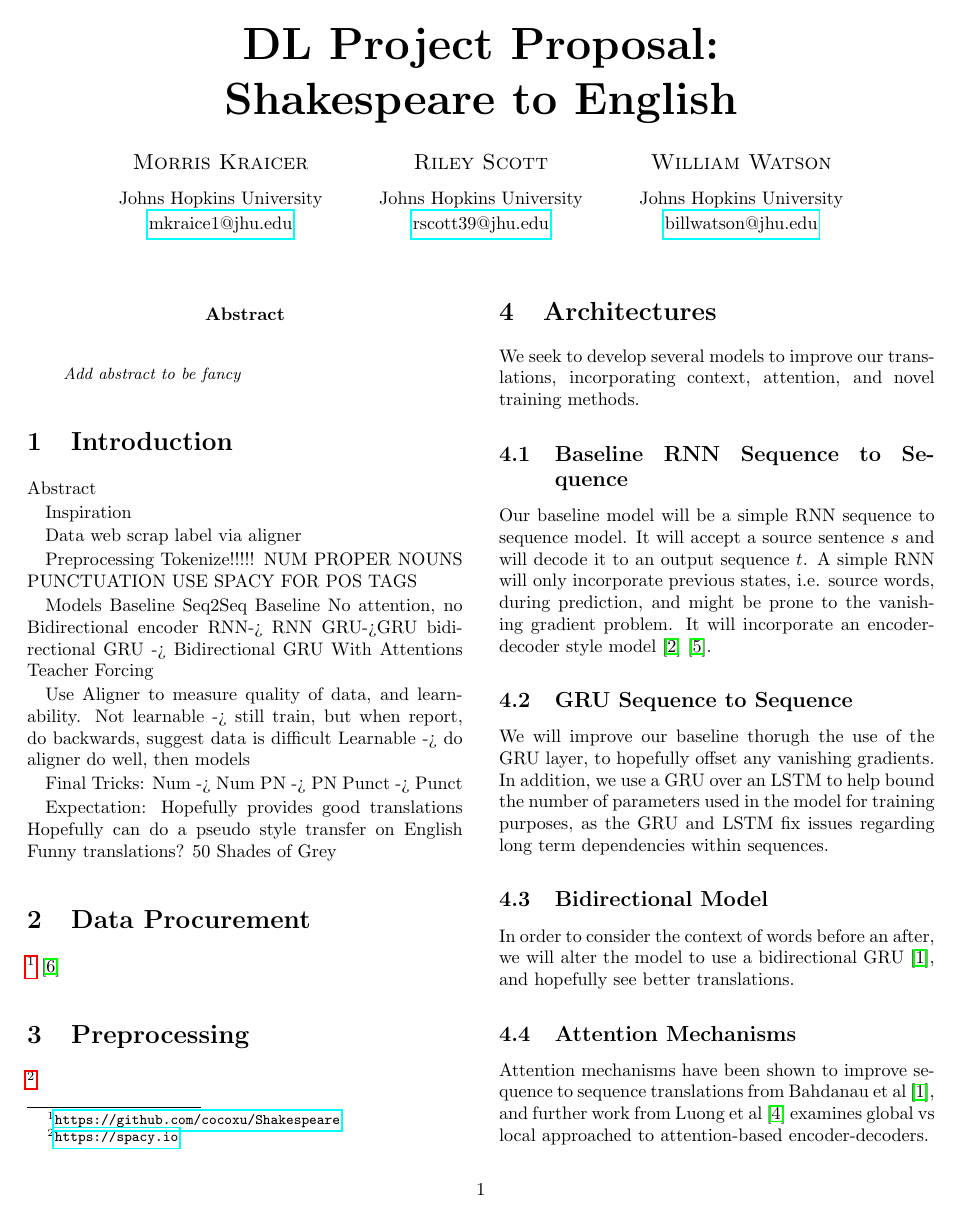
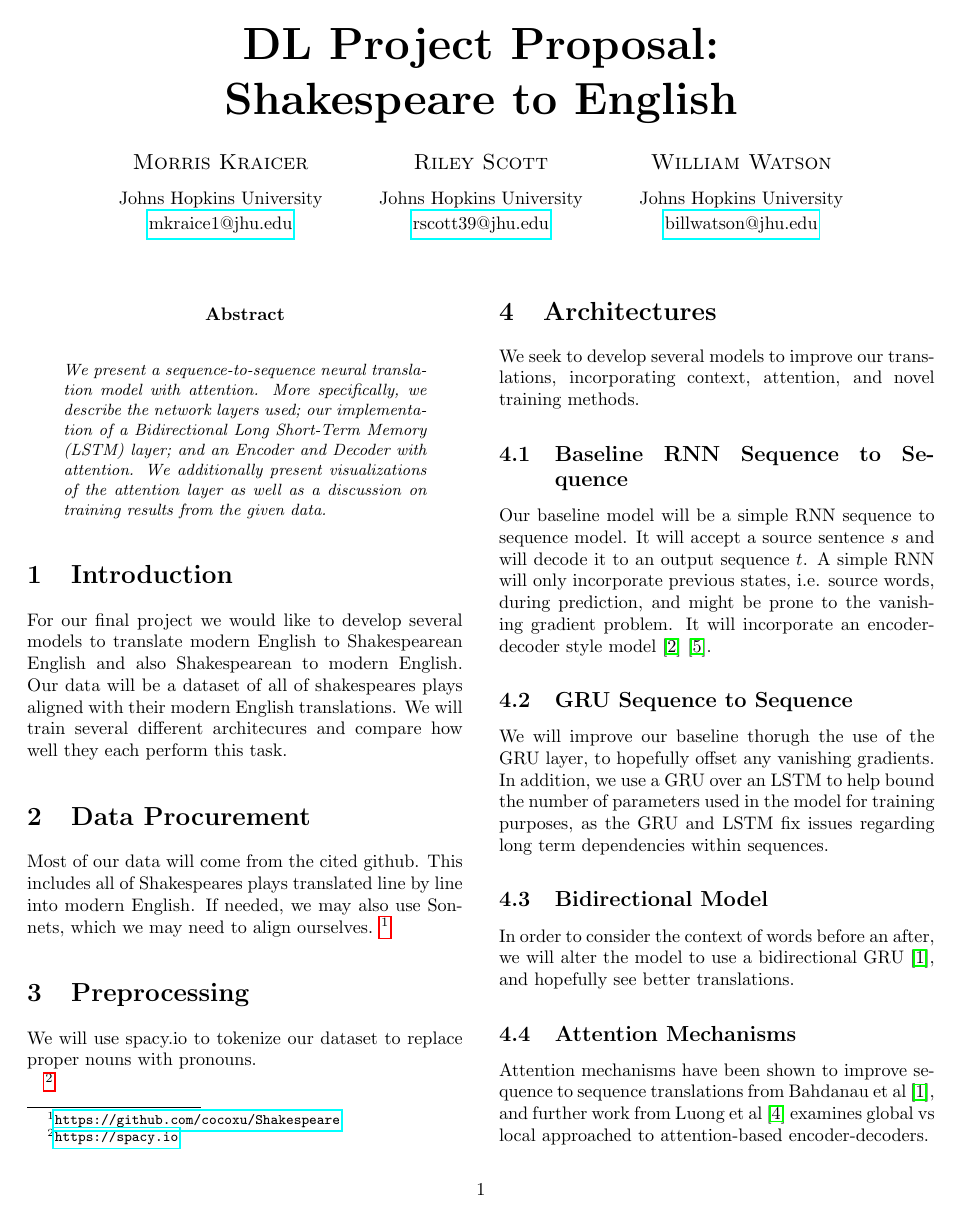
Before and after one commit to nextBillyonair/DLProject, a LaTeX paper (proposal/proposal.tex): page 1 of 2. Compiled offline with pdfLaTeX.

Commit message:
added into, data procurement and pre-precessing. also uncommented abstract

```diff
--- a/proposal/proposal.tex
+++ b/proposal/proposal.tex
@@ -100,58 +100,64 @@
 
 % TODO
 
+% Abstract
+
+% Inspiration
+
+% Data
+% 	web scrap
+% 	label via aligner
+
+% Preprocessing
+% 	Tokenize!!!!!
+% 		NUM
+% 		PROPER NOUNS
+% 		PUNCTUATION
+% 		USE SPACY FOR POS TAGS
+
+% Models
+% 	Baseline
+% 		Seq2Seq Baseline
+% 			No attention, no Bidirectional
+% 			encoder RNN-> RNN
+% 		GRU->GRU
+% 		bidirectional GRU -> Bidirectional GRU
+% 		With Attentions
+% 		Teacher Forcing
+
+% 	Use Aligner to measure quality of data, and learnability.
+% 		Not learnable -> still train, but when report, do backwards, suggest data is difficult
+% 		Learnable -> do aligner do well, then models
+
+% Final Tricks:
+% 	Num -> Num
+% 	PN -> PN
+% 	Punct -> Punct
+
+% Expectation:
+% 	Hopefully provides good translations
+% 	Hopefully can do a pseudo style transfer on English
+% 	Funny translations? 50 Shades of Grey
+
 %------------------------------------------------
 
 \begin{abstract}
 % NN and NMT + attention + LSTM
 \noindent
-%We present a sequence-to-sequence neural translation model with attention. More specifically, we describe the network layers used; our implementation of a Bidirectional Long Short-Term Memory (LSTM) layer; and an Encoder and Decoder with attention. We additionally present visualizations of the attention layer as well as a discussion on training results from the given data.
-Add abstract to be fancy
+We present a sequence-to-sequence neural translation model with attention. More specifically, we describe the network layers used; our implementation of a Bidirectional Long Short-Term Memory (LSTM) layer; and an Encoder and Decoder with attention. We additionally present visualizations of the attention layer as well as a discussion on training results from the given data.
 \end{abstract}
 
 \section{Introduction}
-Abstract
+For our final project we would like to develop several models to translate modern English to Shakespearean English and also Shakespearean to modern English. Our data will be a dataset of all of shakespeares plays aligned with their modern English translations. We will train several different architecures and compare how well they each perform this task.
 
-Inspiration
+\section{Data Procurement}
+Most of our data will come from the cited github. This includes all of Shakespeares plays translated line by line into modern English. If needed, we may also use Sonnets, which we may need to align ourselves.
+\footnote{\url{https://github.com/cocoxu/Shakespeare}}
 
-Data
-	web scrap
-	label via aligner
+%\cite{xu2012paraphrasing}
+\section{Preprocessing}
+We will use spacy.io to tokenize our dataset to replace proper nouns with pronouns.
 
-Preprocessing
-	Tokenize!!!!!
-		NUM
-		PROPER NOUNS
-		PUNCTUATION
-		USE SPACY FOR POS TAGS
-
-Models
-	Baseline
-		Seq2Seq Baseline
-			No attention, no Bidirectional
-			encoder RNN-> RNN
-		GRU->GRU
-		bidirectional GRU -> Bidirectional GRU
-		With Attentions
-		Teacher Forcing
-
-	Use Aligner to measure quality of data, and learnability.
-		Not learnable -> still train, but when report, do backwards, suggest data is difficult
-		Learnable -> do aligner do well, then models
-
-Final Tricks:
-	Num -> Num
-	PN -> PN
-	Punct -> Punct
-
-Expectation:
-	Hopefully provides good translations
-	Hopefully can do a pseudo style transfer on English
-	Funny translations? 50 Shades of Grey
-\section{Data Procurement}
-\footnote{\url{https://github.com/cocoxu/Shakespeare}}
-\cite{xu2012paraphrasing}
-\section{Preprocessing}
 \footnote{\url{https://spacy.io}}
 \section{Architectures}
 We seek to develop several models to improve our translations, incorporating context, attention, and novel training methods.
```
Also changed, not shown: proposal/proposal.pdf.
